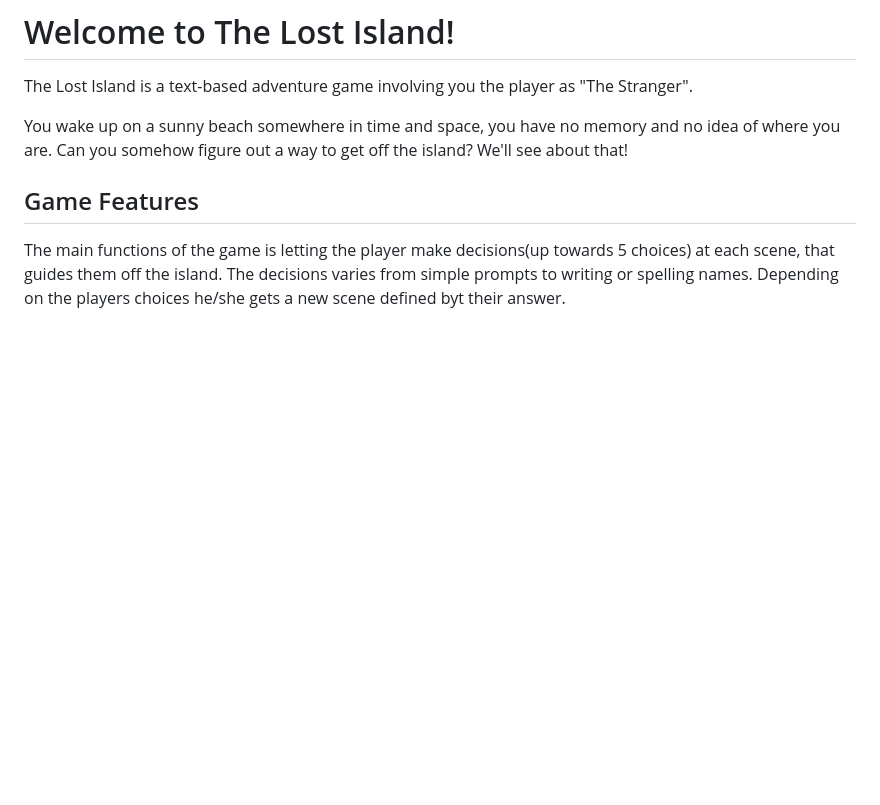
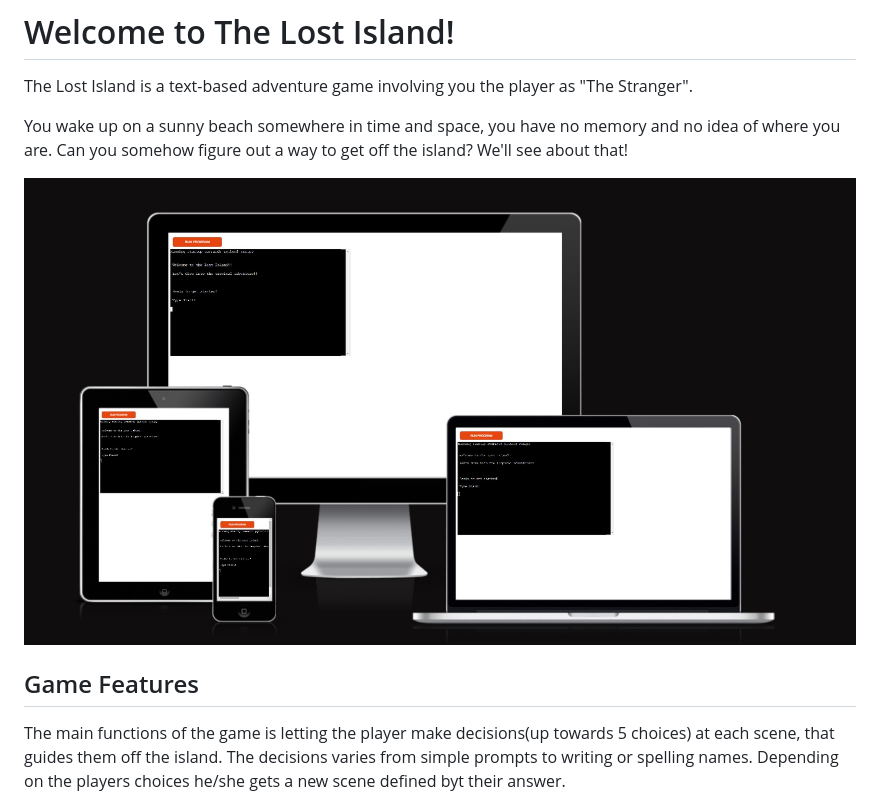
Before and after one commit to Rakdoslover/1st_attempt_text_game, a Markdown page: README.md, the part around the change. Rendered like a GitHub page; pictures changed too: assets/images/responsive.jpg (added); blank space fills up the shorter version.

Commit message:
readme update with screenshots

```diff
--- a/README.md
+++ b/README.md
@@ -5,7 +5,7 @@ The Lost Island is a text-based adventure game involving you the player as "The
 You wake up on a sunny beach somewhere in time and space, you have no memory and no idea of where you are.
 Can you somehow figure out a way to get off the island? We'll see about that!
 
-
+![Responsive Screenshot](assets/images/responsive.jpg)
 ## Game Features
 
 The main functions of the game is letting the player make decisions(up towards 5 choices) at each scene, that guides them off the island.
```
Also changed, not shown: 1 other file.
